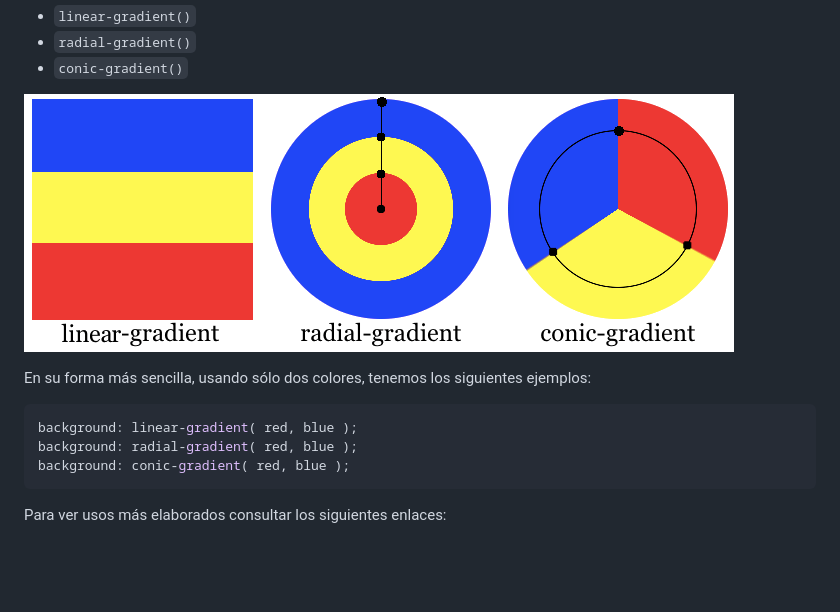
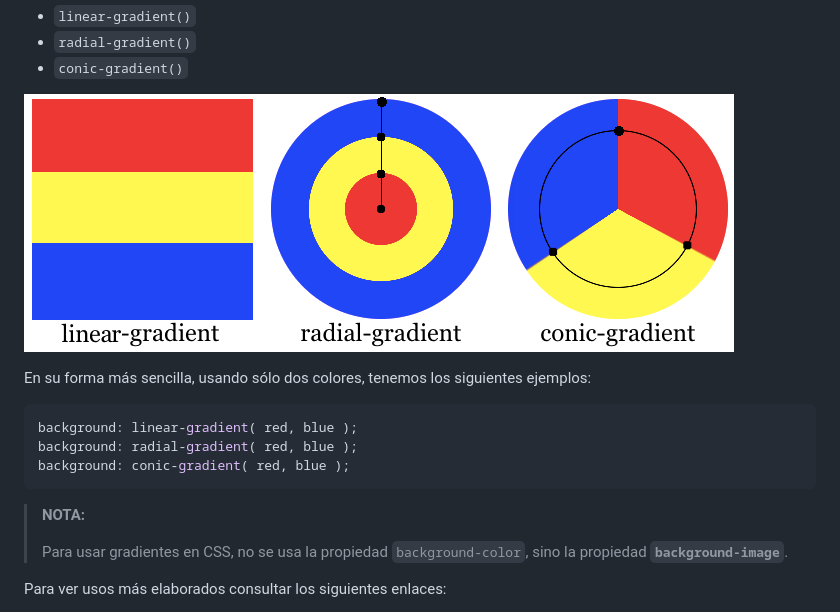
Before and after one commit to jamj2000/DIW, a Markdown page: Tema1/README.md, the part around the change. GitHub-like rendering; pictures changed too: Tema1/assets/gradientes.png; blank space fills up the shorter version.

````diff
--- a/Tema1/README.md
+++ b/Tema1/README.md
@@ -177,6 +177,10 @@ background: linear-gradient( red, blue );
 background: radial-gradient( red, blue );
 background: conic-gradient( red, blue );
 ```
+
+> **NOTA:**
+>
+> Para usar gradientes en CSS, no se usa la propiedad `background-color`, sino la propiedad **`background-image`**.
 
 Para ver usos más elaborados consultar los siguientes enlaces:
 
````
